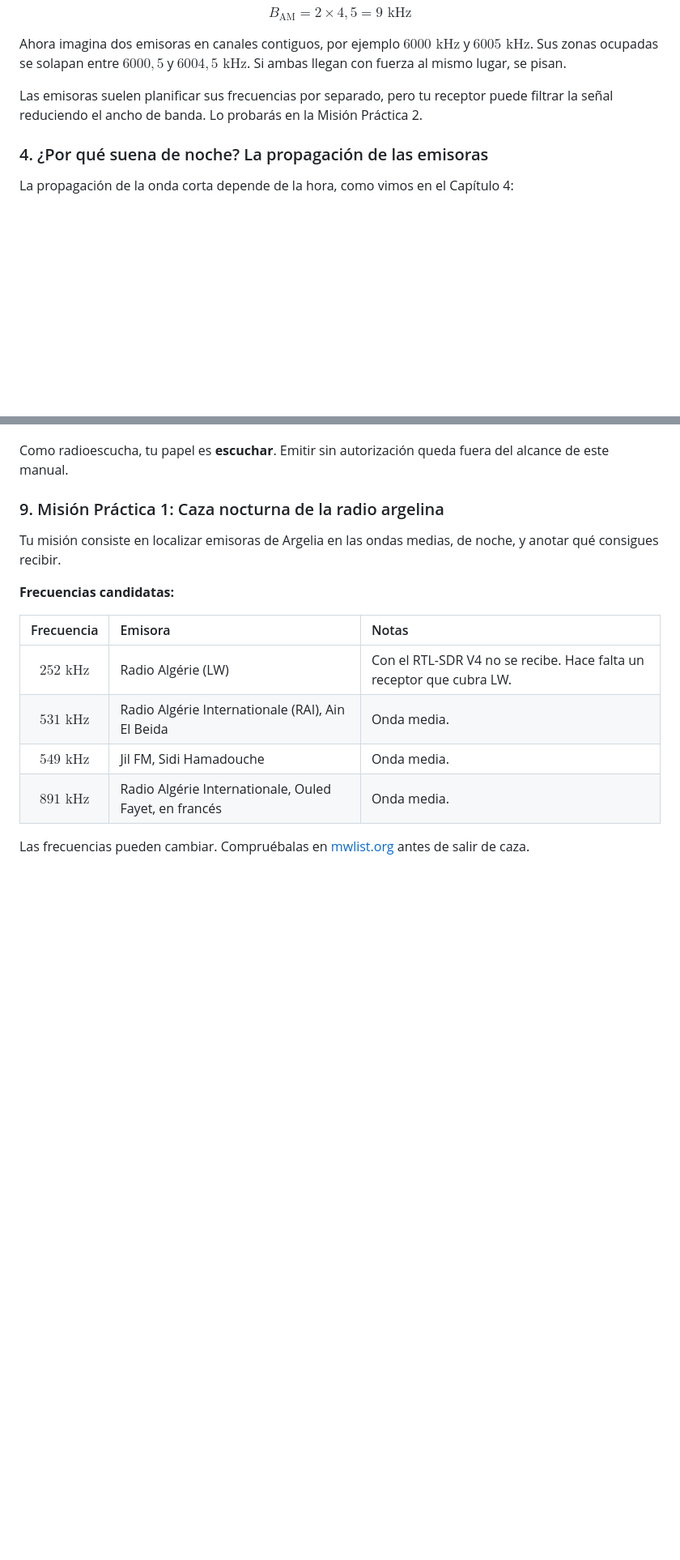
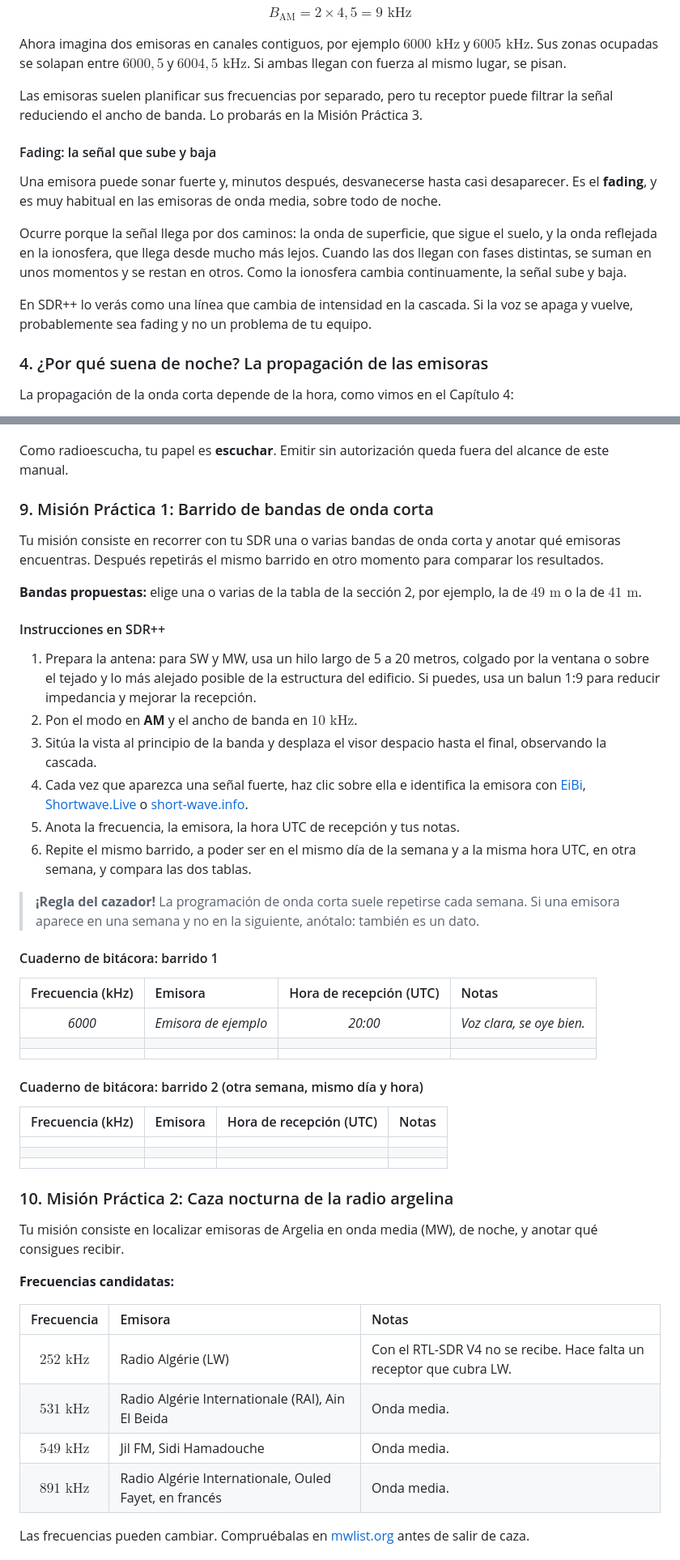
Before and after one commit to mjimenezganan/manual-SDR, a Markdown page: working/cap5-borrador.md, 2 parts joined by grey strips. Shown at 81% size. Rendered like a GitHub page; blank space fills up the shorter version.

Commit message:
Cap5 borrador: añade misión de barrido SW con bitácora y antena, renumera misiones, horarios cíclicos en punto y fading en MW

```diff
--- a/working/cap5-borrador.md
+++ b/working/cap5-borrador.md
@@ -97,7 +97,15 @@ $$
 
 Ahora imagina dos emisoras en canales contiguos, por ejemplo $6000\text{ kHz}$ y $6005\text{ kHz}$. Sus zonas ocupadas se solapan entre $6000{,}5$ y $6004{,}5\text{ kHz}$. Si ambas llegan con fuerza al mismo lugar, se pisan.
 
-Las emisoras suelen planificar sus frecuencias por separado, pero tu receptor puede filtrar la señal reduciendo el ancho de banda. Lo probarás en la Misión Práctica 2.
+Las emisoras suelen planificar sus frecuencias por separado, pero tu receptor puede filtrar la señal reduciendo el ancho de banda. Lo probarás en la Misión Práctica 3.
+
+#### Fading: la señal que sube y baja
+
+Una emisora puede sonar fuerte y, minutos después, desvanecerse hasta casi desaparecer. Es el **fading**, y es muy habitual en las emisoras de onda media, sobre todo de noche.
+
+Ocurre porque la señal llega por dos caminos: la onda de superficie, que sigue el suelo, y la onda reflejada en la ionosfera, que llega desde mucho más lejos. Cuando las dos llegan con fases distintas, se suman en unos momentos y se restan en otros. Como la ionosfera cambia continuamente, la señal sube y baja.
+
+En SDR++ lo verás como una línea que cambia de intensidad en la cascada. Si la voz se apaga y vuelve, probablemente sea fading y no un problema de tu equipo.
 
 ### 4. ¿Por qué suena de noche? La propagación de las emisoras
 
@@ -170,9 +180,42 @@ También puedes encontrar emisiones de radiodifusión fuera de sus bandas, como
 
 Como radioescucha, tu papel es **escuchar**. Emitir sin autorización queda fuera del alcance de este manual.
 
-### 9. Misión Práctica 1: Caza nocturna de la radio argelina
+### 9. Misión Práctica 1: Barrido de bandas de onda corta
 
-Tu misión consiste en localizar emisoras de Argelia en las ondas medias, de noche, y anotar qué consigues recibir.
+Tu misión consiste en recorrer con tu SDR una o varias bandas de onda corta y anotar qué emisoras encuentras. Después repetirás el mismo barrido en otro momento para comparar los resultados.
+
+**Bandas propuestas:** elige una o varias de la tabla de la sección 2, por ejemplo, la de $49\text{ m}$ o la de $41\text{ m}$.
+
+#### Instrucciones en SDR++
+
+1. Prepara la antena: para SW y MW, usa un hilo largo de 5 a 20 metros, colgado por la ventana o sobre el tejado y lo más alejado posible de la estructura del edificio. Si puedes, usa un balun 1:9 para reducir impedancia y mejorar la recepción.
+2. Pon el modo en **AM** y el ancho de banda en $10\text{ kHz}$.
+3. Sitúa la vista al principio de la banda y desplaza el visor despacio hasta el final, observando la cascada.
+4. Cada vez que aparezca una señal fuerte, haz clic sobre ella e identifica la emisora con [EiBi](http://www.eibispace.de/), [Shortwave.Live](https://shortwave.live) o [short-wave.info](http://www.short-wave.info/).
+5. Anota la frecuencia, la emisora, la hora UTC de recepción y tus notas.
+6. Repite el mismo barrido, a poder ser en el mismo día de la semana y a la misma hora UTC, en otra semana, y compara las dos tablas.
+
+> **¡Regla del cazador!** La programación de onda corta suele repetirse cada semana. Si una emisora aparece en una semana y no en la siguiente, anótalo: también es un dato.
+
+#### Cuaderno de bitácora: barrido 1
+
+| Frecuencia (kHz) | Emisora | Hora de recepción (UTC) | Notas |
+| :---: | :--- | :---: | :--- |
+| *6000* | *Emisora de ejemplo* | *20:00* | *Voz clara, se oye bien.* |
+|  |  |  |  |
+|  |  |  |  |
+
+#### Cuaderno de bitácora: barrido 2 (otra semana, mismo día y hora)
+
+| Frecuencia (kHz) | Emisora | Hora de recepción (UTC) | Notas |
+| :---: | :--- | :---: | :--- |
+|  |  |  |  |
+|  |  |  |  |
+|  |  |  |  |
+
+### 10. Misión Práctica 2: Caza nocturna de la radio argelina
+
+Tu misión consiste en localizar emisoras de Argelia en onda media (MW), de noche, y anotar qué consigues recibir.
 
 **Frecuencias candidatas:**
 
```
Also changed, not shown: other parts of working/cap5-borrador.md (+11 -7 lines).
